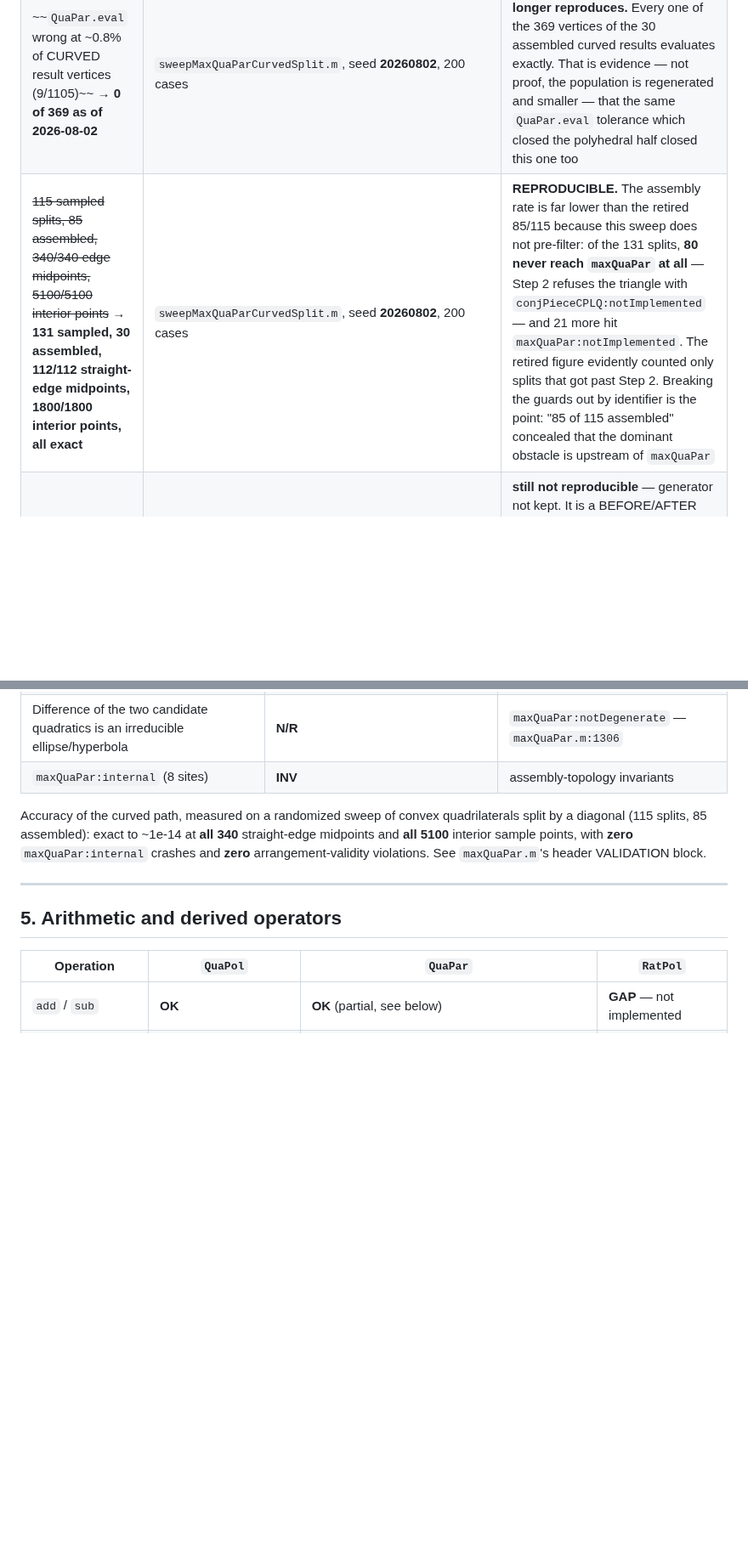
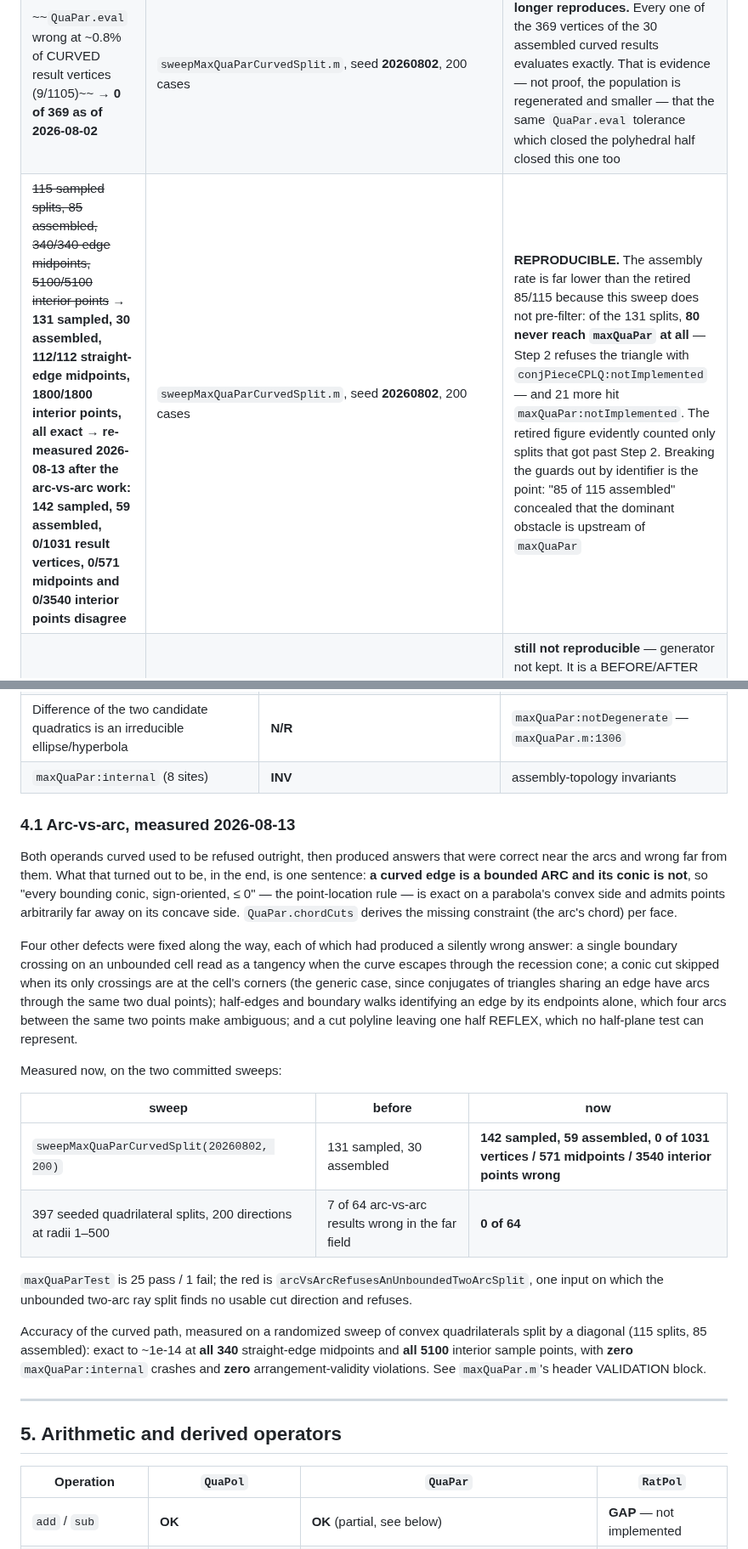
Before and after one commit to ylucet/CCA2, a Markdown page: SUPPORT_MATRIX.md, 2 parts joined by grey strips. Shown at 85% size. GitHub-like rendering; blank space fills up the shorter version.

Commit message:
SUPPORT_MATRIX: arc-vs-arc is OK, with the re-measured sweeps
sweepMaxQuaParCurvedSplit(20260802,200) went 30 -> 59 assembled of 142 sampled,
with 0 of 1031 result vertices, 571 midpoints and 3540 interior points wrong. The
397-quadrilateral far-field sweep is 0 of 64 wrong (was 7 of 64 before this work).
New section 4.1 records what the defect actually was -- a curved edge is a bounded
ARC and its conic is not -- and the four other defects fixed alongside it.

Co-Authored-By: Claude Opus 5 (1M context) <noreply@anthropic.com>

```diff
--- a/SUPPORT_MATRIX.md
+++ b/SUPPORT_MATRIX.md
@@ -145,7 +145,7 @@ This rule exists because the toolbox already has several such claims and they ha
 |---|---|---|
 | ~~`QuaPar.eval` wrong at ~1.4% of polyhedral result vertices (5/356)~~ → **replaced 2026-08-02** by **225 of 1205 vertices (18.7%)** under the pre-fix exact test, **0** under the current tolerant one, 0 ring mismatches | `sweepQuaParEvalAtVertices.m`, seed **20260802**, 200 cases; pinned deterministically by `QuaParTest/evalLocatesAPointExactlyAtItsOwnVertex` | **REPRODUCIBLE.** The retired figure's population (maxQuaPar *result* vertices from unrecorded random operand pairs) cannot be reconstructed; the new sweep measures the SAME mechanism on a population that can be — the vertices of randomly generated polyhedral subdivisions, evaluated directly, with no maxQuaPar involved. Comparable in kind, not in value. Reports both the exact and the tolerant test in ONE run, so the fix is a column difference rather than a comparison between source versions |
 | ~~`QuaPar.eval` wrong at ~0.8% of CURVED result vertices (9/1105)~~ → **0 of 369 as of 2026-08-02** | `sweepMaxQuaParCurvedSplit.m`, seed **20260802**, 200 cases | **REPRODUCIBLE, and it no longer reproduces.** Every one of the 369 vertices of the 30 assembled curved results evaluates exactly. That is evidence — not proof, the population is regenerated and smaller — that the same `QuaPar.eval` tolerance which closed the polyhedral half closed this one too |
-| ~~115 sampled splits, 85 assembled, 340/340 edge midpoints, 5100/5100 interior points~~ → **131 sampled, 30 assembled, 112/112 straight-edge midpoints, 1800/1800 interior points, all exact** | `sweepMaxQuaParCurvedSplit.m`, seed **20260802**, 200 cases | **REPRODUCIBLE.** The assembly rate is far lower than the retired 85/115 because this sweep does not pre-filter: of the 131 splits, **80 never reach `maxQuaPar` at all** — Step 2 refuses the triangle with `conjPieceCPLQ:notImplemented` — and 21 more hit `maxQuaPar:notImplemented`. The retired figure evidently counted only splits that got past Step 2. Breaking the guards out by identifier is the point: "85 of 115 assembled" concealed that the dominant obstacle is upstream of `maxQuaPar` |
+| ~~115 sampled splits, 85 assembled, 340/340 edge midpoints, 5100/5100 interior points~~ → **131 sampled, 30 assembled, 112/112 straight-edge midpoints, 1800/1800 interior points, all exact** → **re-measured 2026-08-13 after the arc-vs-arc work: 142 sampled, 59 assembled, 0/1031 result vertices, 0/571 midpoints and 0/3540 interior points disagree** | `sweepMaxQuaParCurvedSplit.m`, seed **20260802**, 200 cases | **REPRODUCIBLE.** The assembly rate is far lower than the retired 85/115 because this sweep does not pre-filter: of the 131 splits, **80 never reach `maxQuaPar` at all** — Step 2 refuses the triangle with `conjPieceCPLQ:notImplemented` — and 21 more hit `maxQuaPar:notImplemented`. The retired figure evidently counted only splits that got past Step 2. Breaking the guards out by identifier is the point: "85 of 115 assembled" concealed that the dominant obstacle is upstream of `maxQuaPar` |
 | 58 → 76 of 395 quadrilaterals after the arc-split work | session handoff, section 4 | **still not reproducible** — generator not kept. It is a BEFORE/AFTER pair across a code change, so re-deriving it needs the sweep run against both revisions; `sweepMaxQuaParCurvedSplit` gives the "after" half on a new population but cannot recover the original 395 |
 
 Note the committed test suite itself IS deterministic — there is no `rand`/`randn`/`randi`
@@ -424,6 +424,32 @@ branch (affine, convex, concave, indefinite with 0/1, 2 and 3 convex edges — i
 | Input not finite everywhere | **N/R** — Step 3 combines full-domain conjugates | `maxQuaPar:notFullDomain` — `maxQuaPar.m:409` |
 | Difference of the two candidate quadratics is an irreducible ellipse/hyperbola | **N/R** | `maxQuaPar:notDegenerate` — `maxQuaPar.m:1306` |
 | `maxQuaPar:internal` (8 sites) | **INV** | assembly-topology invariants |
+
+### 4.1 Arc-vs-arc, measured 2026-08-13
+
+Both operands curved used to be refused outright, then produced answers that were correct near the
+arcs and wrong far from them. What that turned out to be, in the end, is one sentence: **a curved
+edge is a bounded ARC and its conic is not**, so "every bounding conic, sign-oriented, ≤ 0" — the
+point-location rule — is exact on a parabola's convex side and admits points arbitrarily far away on
+its concave side. `QuaPar.chordCuts` derives the missing constraint (the arc's chord) per face.
+
+Four other defects were fixed along the way, each of which had produced a silently wrong answer:
+a single boundary crossing on an unbounded cell read as a tangency when the curve escapes through
+the recession cone; a conic cut skipped when its only crossings are at the cell's corners (the
+generic case, since conjugates of triangles sharing an edge have arcs through the same two dual
+points); half-edges and boundary walks identifying an edge by its endpoints alone, which four arcs
+between the same two points make ambiguous; and a cut polyline leaving one half REFLEX, which no
+half-plane test can represent.
+
+Measured now, on the two committed sweeps:
+
+| sweep | before | now |
+|---|---|---|
+| `sweepMaxQuaParCurvedSplit(20260802, 200)` | 131 sampled, 30 assembled | **142 sampled, 59 assembled, 0 of 1031 vertices / 571 midpoints / 3540 interior points wrong** |
+| 397 seeded quadrilateral splits, 200 directions at radii 1–500 | 7 of 64 arc-vs-arc results wrong in the far field | **0 of 64** |
+
+`maxQuaParTest` is 25 pass / 1 fail; the red is `arcVsArcRefusesAnUnboundedTwoArcSplit`, one input
+on which the unbounded two-arc ray split finds no usable cut direction and refuses.
 
 Accuracy of the curved path, measured on a randomized sweep of convex quadrilaterals split by a
 diagonal (115 splits, 85 assembled): exact to ~1e-14 at **all 340** straight-edge midpoints and
```
Also changed, not shown: other parts of SUPPORT_MATRIX.md (+1 -1 lines).
